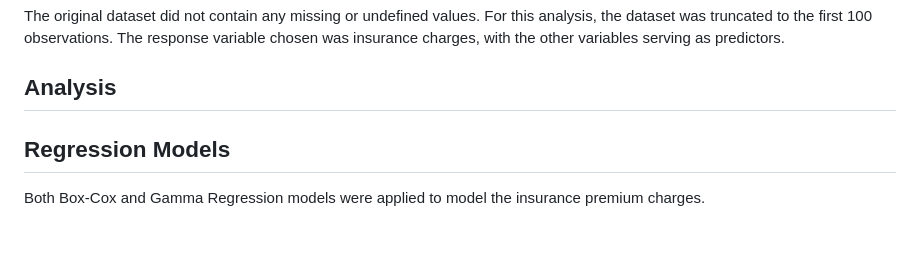
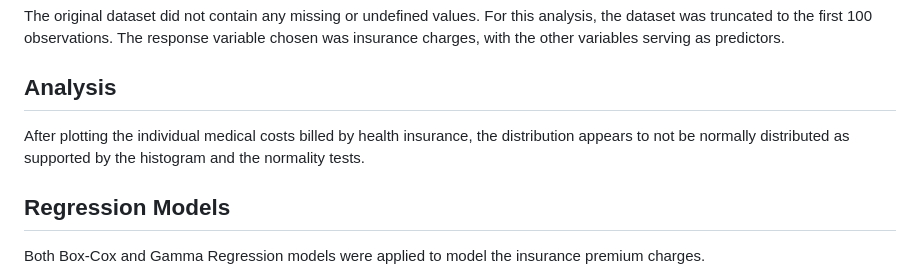
Before and after one commit to n8tmps/insurance-premium, a Markdown page: README.md, the part around the change. GitHub-like rendering; blank space fills up the shorter version.

```diff
--- a/README.md
+++ b/README.md
@@ -36,6 +36,9 @@ The original dataset did not contain any missing or undefined values. For this a
 
 <div class="section">
 	<h2>Analysis</h2>
+	<p>
+		After plotting the individual medical costs billed by health insurance, the distribution appears to not be normally distributed as supported by the histogram and the normality tests.
+	</p>
 </div>
 <div class="section">
 	<h2>Regression Models</h2>
```
